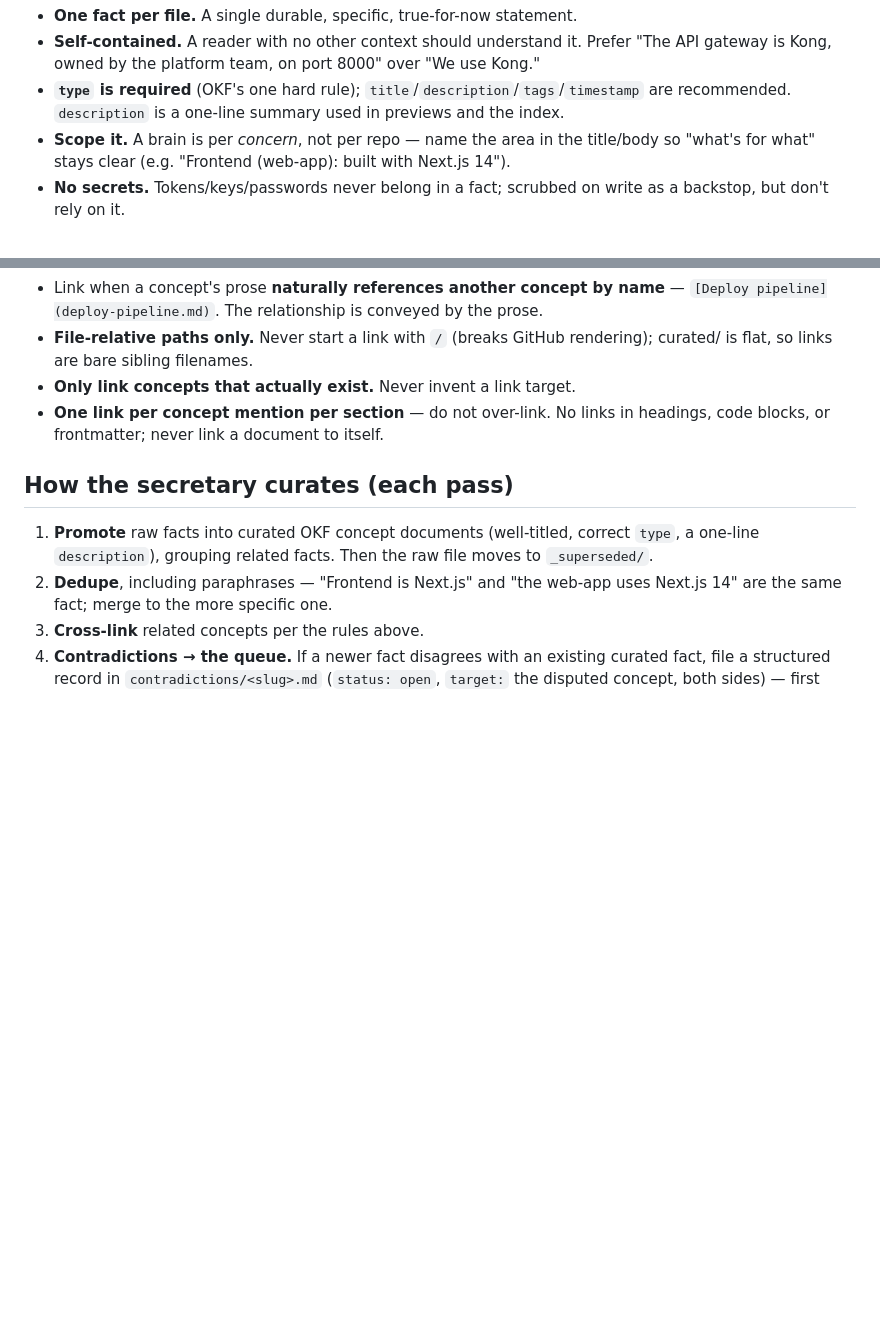
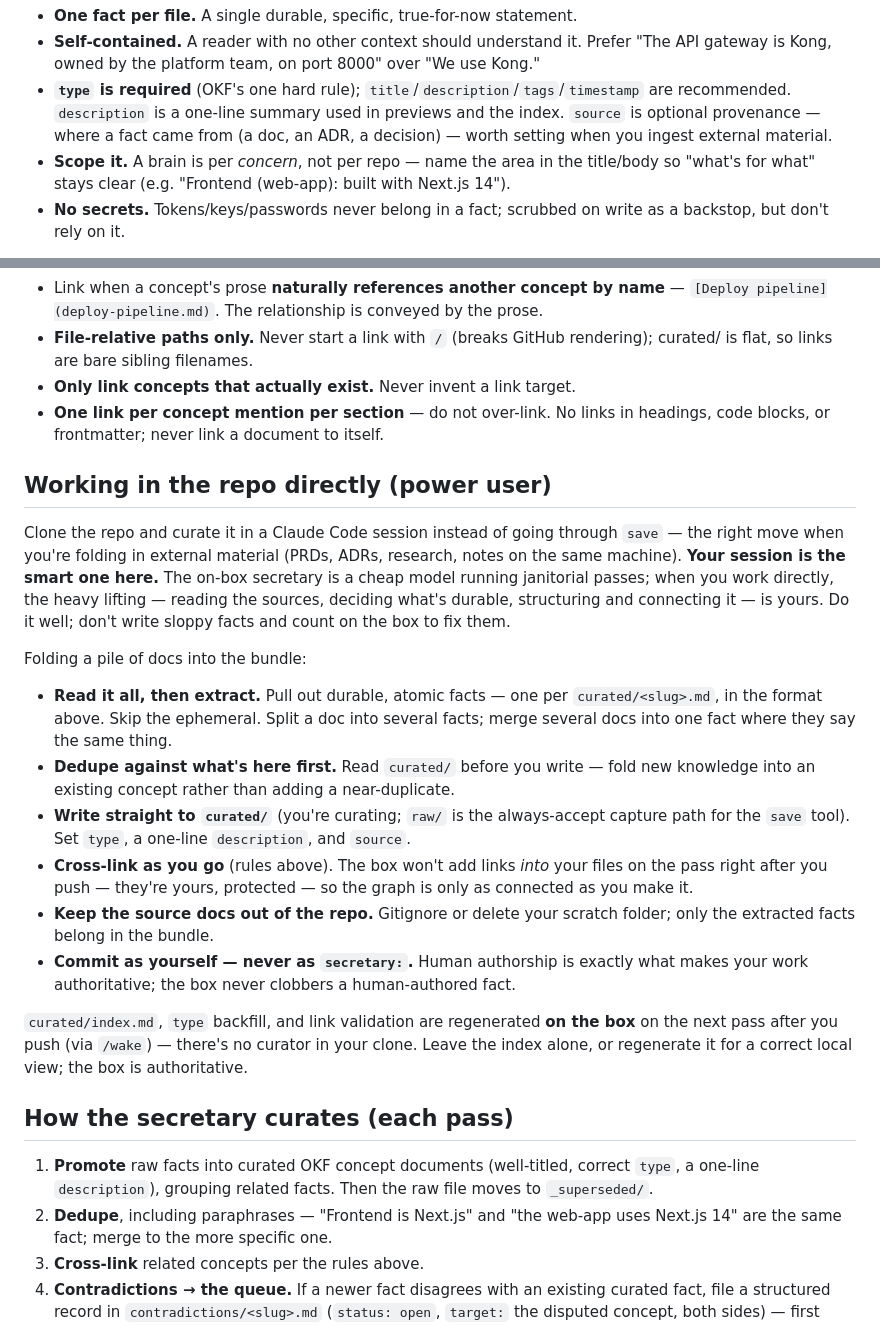
Before and after one commit to podclave/know, a Markdown page: server/kb-template/CLAUDE.md, 2 parts joined by grey strips. Rendered like a GitHub page; blank space fills up the shorter version.

Commit message:
kb CLAUDE.md: add power-user direct-ingest section + sanction source field
A fresh local session asked to organize a folder of docs into the bundle got the
OKF *format* right but had to guess every workflow decision (raw vs curated, index,
tmp/ disposition, provenance) and even impersonated the secretary in its commit —
because the doc spoke only as the on-box curator. New 'Working in the repo directly
(power user)' section makes that path first-class: the local (smart) session owns
extraction/dedup/structure/cross-linking; write straight to curated/ with source;
keep source docs out; commit as yourself not secretary:; index/type/links reconcile
on the box after push. Also documents source as an optional curated frontmatter field.

```diff
--- a/server/kb-template/CLAUDE.md
+++ b/server/kb-template/CLAUDE.md
@@ -58,6 +58,8 @@ The team standardized on PostgreSQL 16 for all services, decided in the Q2 revie
   API gateway is Kong, owned by the platform team, on port 8000" over "We use Kong."
 - **`type` is required** (OKF's one hard rule); `title`/`description`/`tags`/`timestamp`
   are recommended. `description` is a one-line summary used in previews and the index.
+  `source` is optional provenance — where a fact came from (a doc, an ADR, a decision) —
+  worth setting when you ingest external material.
 - **Scope it.** A brain is per *concern*, not per repo — name the area in the title/body
   so "what's for what" stays clear (e.g. "Frontend (web-app): built with Next.js 14").
 - **No secrets.** Tokens/keys/passwords never belong in a fact; scrubbed on write as a
@@ -75,6 +77,36 @@ graph. Follow these rules (they keep the graph honest and the noise low):
 - **Only link concepts that actually exist.** Never invent a link target.
 - **One link per concept mention per section** — do not over-link. No links in headings,
   code blocks, or frontmatter; never link a document to itself.
+
+## Working in the repo directly (power user)
+
+Clone the repo and curate it in a Claude Code session instead of going through `save` —
+the right move when you're folding in external material (PRDs, ADRs, research, notes on
+the same machine). **Your session is the smart one here.** The on-box secretary is a cheap
+model running janitorial passes; when you work directly, the heavy lifting — reading the
+sources, deciding what's durable, structuring and connecting it — is yours. Do it well;
+don't write sloppy facts and count on the box to fix them.
+
+Folding a pile of docs into the bundle:
+
+- **Read it all, then extract.** Pull out durable, atomic facts — one per
+  `curated/<slug>.md`, in the format above. Skip the ephemeral. Split a doc into several
+  facts; merge several docs into one fact where they say the same thing.
+- **Dedupe against what's here first.** Read `curated/` before you write — fold new
+  knowledge into an existing concept rather than adding a near-duplicate.
+- **Write straight to `curated/`** (you're curating; `raw/` is the always-accept capture
+  path for the `save` tool). Set `type`, a one-line `description`, and `source`.
+- **Cross-link as you go** (rules above). The box won't add links *into* your files on the
+  pass right after you push — they're yours, protected — so the graph is only as connected
+  as you make it.
+- **Keep the source docs out of the repo.** Gitignore or delete your scratch folder; only
+  the extracted facts belong in the bundle.
+- **Commit as yourself — never as `secretary:`.** Human authorship is exactly what makes
+  your work authoritative; the box never clobbers a human-authored fact.
+
+`curated/index.md`, `type` backfill, and link validation are regenerated **on the box** on
+the next pass after you push (via `/wake`) — there's no curator in your clone. Leave the
+index alone, or regenerate it for a correct local view; the box is authoritative.
 
 ## How the secretary curates (each pass)
 
```
